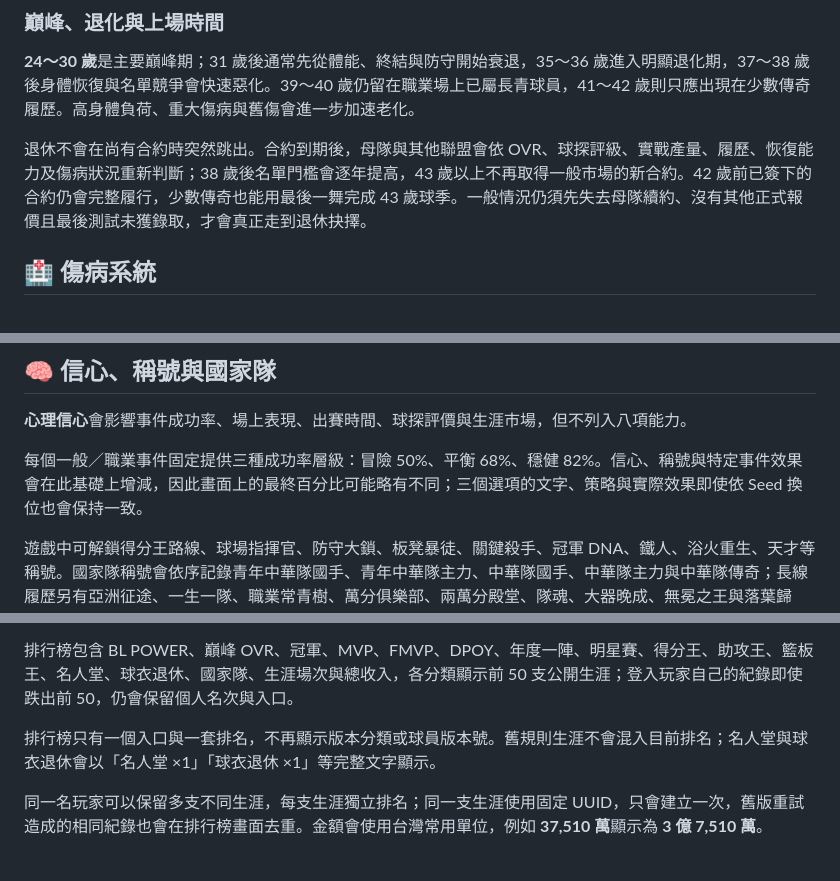
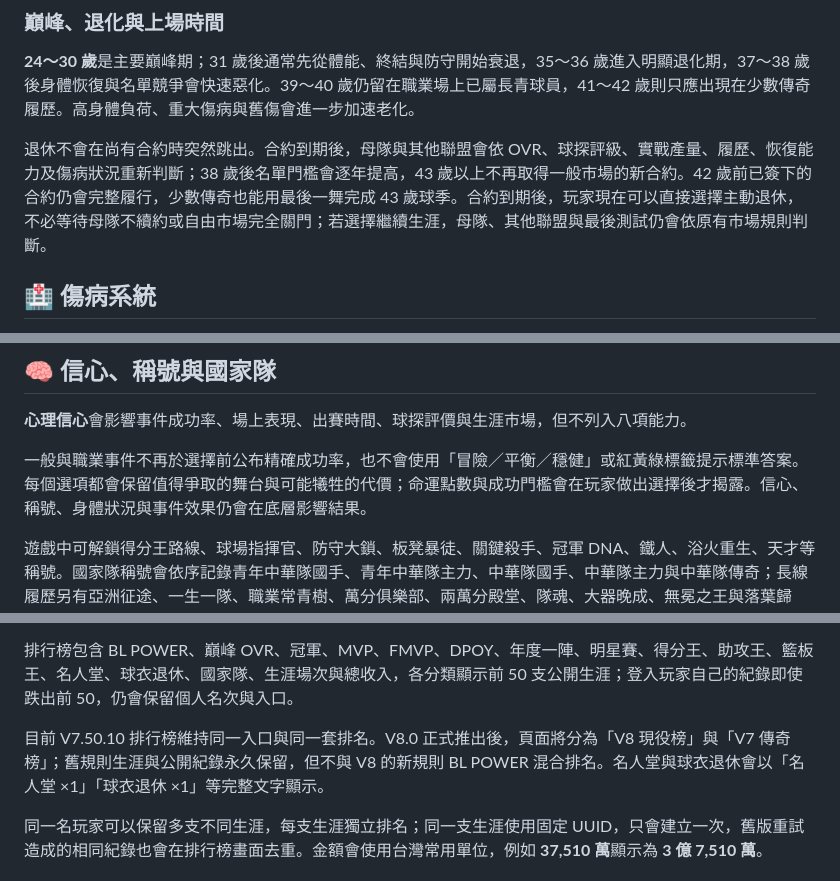
Before and after one commit to AKai0013/basketballlife, a Markdown page: README.md, 3 parts joined by grey strips. Drawn GitHub-style.

```diff
--- a/README.md
+++ b/README.md
@@ -136,7 +165,7 @@ NBA 不直接套用其他聯盟的倍率：雙向合約約 1,900～2,800 萬，
 
 **24～30 歲**是主要巔峰期；31 歲後通常先從體能、終結與防守開始衰退，35～36 歲進入明顯退化期，37～38 歲後身體恢復與名單競爭會快速惡化。39～40 歲仍留在職業場上已屬長青球員，41～42 歲則只應出現在少數傳奇履歷。高身體負荷、重大傷病與舊傷會進一步加速老化。
 
-退休不會在尚有合約時突然跳出。合約到期後，母隊與其他聯盟會依 OVR、球探評級、實戰產量、履歷、恢復能力及傷病狀況重新判斷；38 歲後名單門檻會逐年提高，43 歲以上不再取得一般市場的新合約。42 歲前已簽下的合約仍會完整履行，少數傳奇也能用最後一舞完成 43 歲球季。一般情況仍須先失去母隊續約、沒有其他正式報價且最後測試未獲錄取，才會真正走到退休抉擇。
+退休不會在尚有合約時突然跳出。合約到期後，母隊與其他聯盟會依 OVR、球探評級、實戰產量、履歷、恢復能力及傷病狀況重新判斷；38 歲後名單門檻會逐年提高，43 歲以上不再取得一般市場的新合約。42 歲前已簽下的合約仍會完整履行，少數傳奇也能用最後一舞完成 43 歲球季。合約到期後，玩家現在可以直接選擇主動退休，不必等待母隊不續約或自由市場完全關門；若選擇繼續生涯，母隊、其他聯盟與最後測試仍會依原有市場規則判斷。
 
 ## 🏥 傷病系統
 
@@ -155,7 +184,7 @@ NBA 不直接套用其他聯盟的倍率：雙向合約約 1,900～2,800 萬，
 
 **心理信心**會影響事件成功率、場上表現、出賽時間、球探評價與生涯市場，但不列入八項能力。
 
-每個一般／職業事件固定提供三種成功率層級：冒險 50%、平衡 68%、穩健 82%。信心、稱號與特定事件效果會在此基礎上增減，因此畫面上的最終百分比可能略有不同；三個選項的文字、策略與實際效果即使依 Seed 換位也會保持一致。
+一般與職業事件不再於選擇前公布精確成功率，也不會使用「冒險／平衡／穩健」或紅黃綠標籤提示標準答案。每個選項都會保留值得爭取的舞台與可能犧牲的代價；命運點數與成功門檻會在玩家做出選擇後才揭露。信心、稱號、身體狀況與事件效果仍會在底層影響結果。
 
 遊戲中可解鎖得分王路線、球場指揮官、防守大鎖、板凳暴徒、關鍵殺手、冠軍 DNA、鐵人、浴火重生、天才等稱號。國家隊稱號會依序記錄青年中華隊國手、青年中華隊主力、中華隊國手、中華隊主力與中華隊傳奇；長線履歷另有亞洲征途、一生一隊、職業常青樹、萬分俱樂部、兩萬分殿堂、隊魂、大器晚成、無冕之王與落葉歸根。部分稱號具有實際能力，退休頁與公開生涯可用滑鼠移入或鍵盤聚焦，查看效果與取得條件；負面稱號也會標示代價，不會被稀有度排序完全藏起來。
 
@@ -203,7 +232,7 @@ BL POWER 是退休時的生涯歷史評價，會綜合巔峰 OVR、聯盟強度
 
 排行榜包含 BL POWER、巔峰 OVR、冠軍、MVP、FMVP、DPOY、年度一陣、明星賽、得分王、助攻王、籃板王、名人堂、球衣退休、國家隊、生涯場次與總收入，各分類顯示前 50 支公開生涯；登入玩家自己的紀錄即使跌出前 50，仍會保留個人名次與入口。
 
-排行榜只有一個入口與一套排名，不再顯示版本分類或球員版本號。舊規則生涯不會混入目前排名；名人堂與球衣退休會以「名人堂 ×1」「球衣退休 ×1」等完整文字顯示。
+目前 V7.50.10 排行榜維持同一入口與同一套排名。V8.0 正式推出後，頁面將分為「V8 現役榜」與「V7 傳奇榜」；舊規則生涯與公開紀錄永久保留，但不與 V8 的新規則 BL POWER 混合排名。名人堂與球衣退休會以「名人堂 ×1」「球衣退休 ×1」等完整文字顯示。
 
 同一名玩家可以保留多支不同生涯，每支生涯獨立排名；同一支生涯使用固定 UUID，只會建立一次，舊版重試造成的相同紀錄也會在排行榜畫面去重。金額會使用台灣常用單位，例如 **37,510 萬**顯示為 **3 億 7,510 萬**。
 
```
Also changed, not shown: other parts of README.md (+31 -2 lines).
